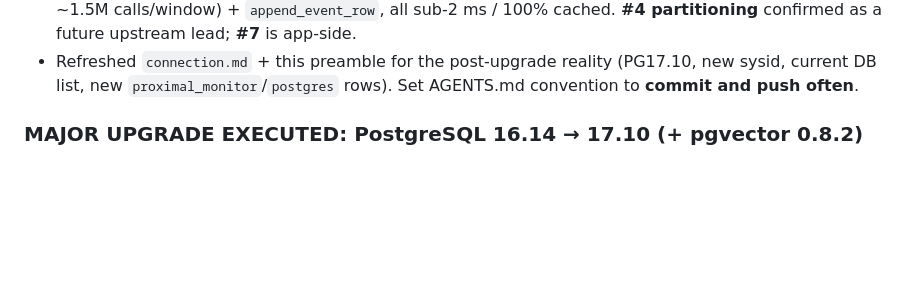
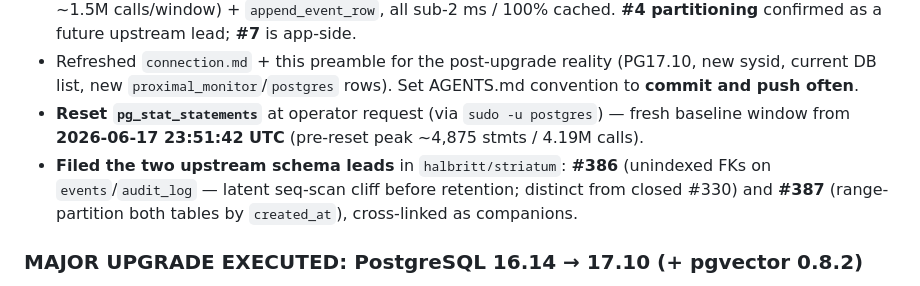
Before and after one commit to halbritt/infra, a Markdown page: CHANGELOG.md, the part around the change. GitHub-like rendering; blank space fills up the shorter version.

```diff
--- a/CHANGELOG.md
+++ b/CHANGELOG.md
@@ -29,6 +29,11 @@ Worked the candidate list from `SUPABASE_PG_BEST_PRACTICES_MINED_2026-06-17.md`,
 - Refreshed `connection.md` + this preamble for the post-upgrade reality (PG17.10, new sysid,
   current DB list, new `proximal_monitor`/`postgres` rows). Set AGENTS.md convention to
   **commit and push often**.
+- **Reset `pg_stat_statements`** at operator request (via `sudo -u postgres`) — fresh baseline
+  window from **2026-06-17 23:51:42 UTC** (pre-reset peak ~4,875 stmts / 4.19M calls).
+- **Filed the two upstream schema leads** in `halbritt/striatum`: **#386** (unindexed FKs on
+  `events`/`audit_log` — latent seq-scan cliff before retention; distinct from closed #330) and
+  **#387** (range-partition both tables by `created_at`), cross-linked as companions.
 
 ### MAJOR UPGRADE EXECUTED: PostgreSQL 16.14 → 17.10 (+ pgvector 0.8.2)
 Live cluster upgraded via `pg_upgradecluster -m upgrade 16 main` (copy mode). **16/main is
```
Also changed, not shown: reports/RECS_VERIFICATION_2026-06-17.md (+10 -6 lines).
